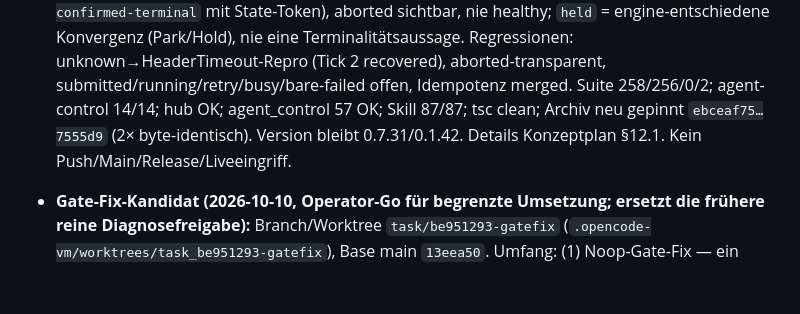
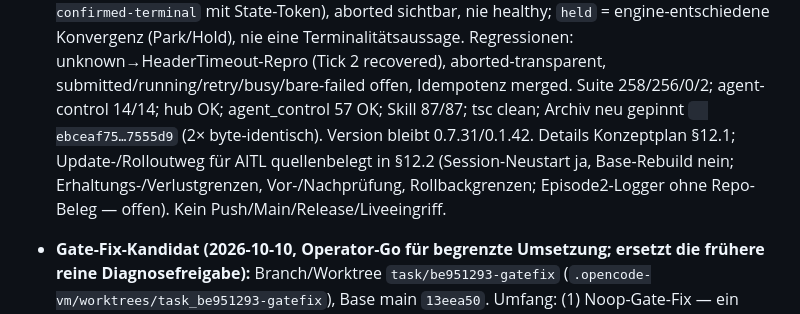
Before and after one commit to GeektankLabs/opencode-vm, a Markdown page: .opencode/tasks/task-task_be951293-e41a-5d69-a394-b0d9c944c960.compact.md, the part around the change. Drawn GitHub-style; blank space fills up the shorter version.

```diff
--- a/.opencode/tasks/task-task_be951293-e41a-5d69-a394-b0d9c944c960.compact.md
+++ b/.opencode/tasks/task-task_be951293-e41a-5d69-a394-b0d9c944c960.compact.md
@@ -17,8 +17,11 @@ Last-updated: 2026-10-10 (QC-G1-Korrektur auf task/be951293-gatefix lokal commit
   recovered), aborted-transparent, submitted/running/retry/busy/bare-failed
   offen, Idempotenz merged. Suite 258/256/0/2; agent-control 14/14; hub OK;
   agent_control 57 OK; Skill 87/87; tsc clean; Archiv neu gepinnt
-  `ebceaf75…7555d9` (2× byte-identisch). Version bleibt 0.7.31/0.1.42. Details
-  Konzeptplan §12.1. Kein Push/Main/Release/Liveeingriff.
+  `  ebceaf75…7555d9` (2× byte-identisch). Version bleibt 0.7.31/0.1.42. Details
+  Konzeptplan §12.1; Update-/Rolloutweg für AITL quellenbelegt in §12.2
+  (Session-Neustart ja, Base-Rebuild nein; Erhaltungs-/Verlustgrenzen,
+  Vor-/Nachprüfung, Rollbackgrenzen; Episode2-Logger ohne Repo-Beleg — offen).
+  Kein Push/Main/Release/Liveeingriff.
 
 - **Gate-Fix-Kandidat (2026-10-10, Operator-Go für begrenzte Umsetzung; ersetzt
   die frühere reine Diagnosefreigabe):** Branch/Worktree
```
Also changed, not shown: planning/task-concepts/task_be951293-e41a-5d69-a394-b0d9c944c960-concept-plan.md (+78 -0 lines).
